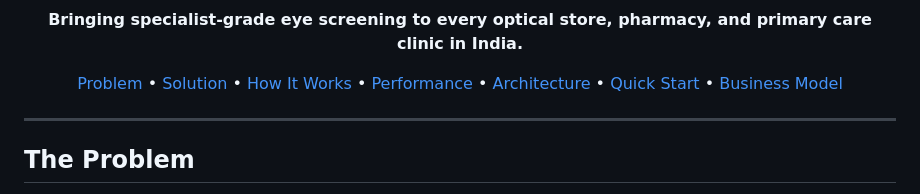
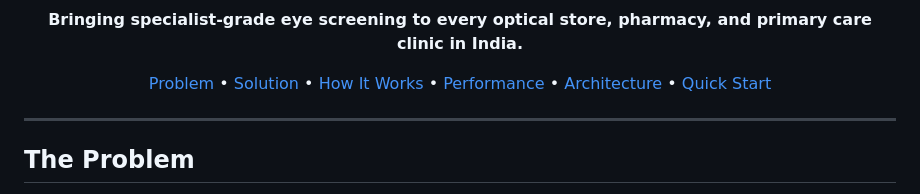
Before and after one commit to Ayush1906saxena/NetraAI, a Markdown page: README.md, the part around one of its changes. Rendered like a GitHub page.

```diff
--- a/README.md
+++ b/README.md
@@ -23,8 +23,7 @@
   <a href="#how-it-works">How It Works</a> &bull;
   <a href="#clinical-performance">Performance</a> &bull;
   <a href="#architecture">Architecture</a> &bull;
-  <a href="#quick-start">Quick Start</a> &bull;
-  <a href="#business-model">Business Model</a>
+  <a href="#quick-start">Quick Start</a>
 </p>
 
 ---
```
Also changed, not shown: other parts of README.md (+0 -53 lines).
